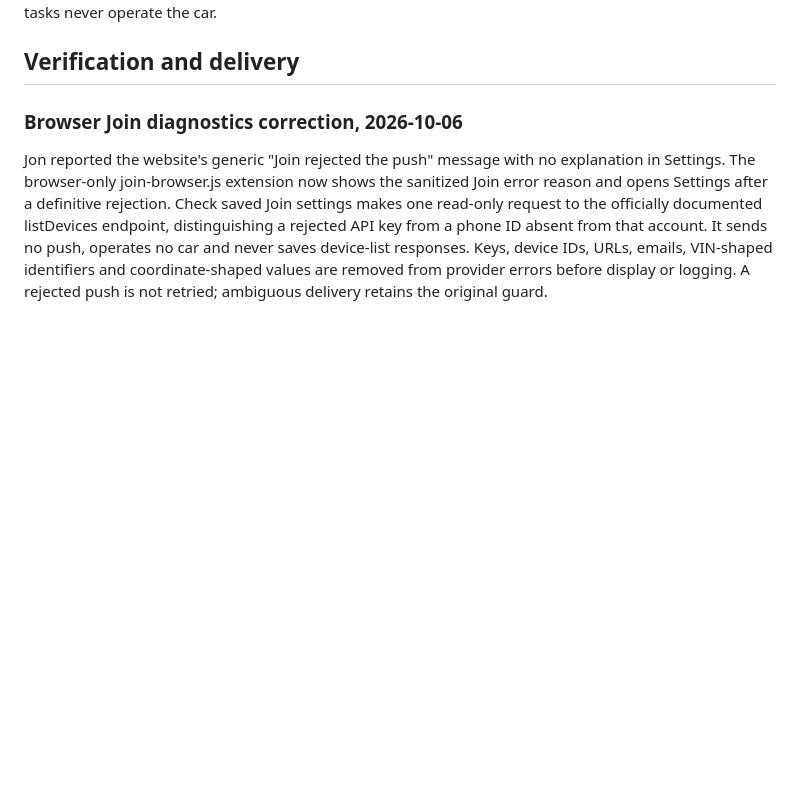
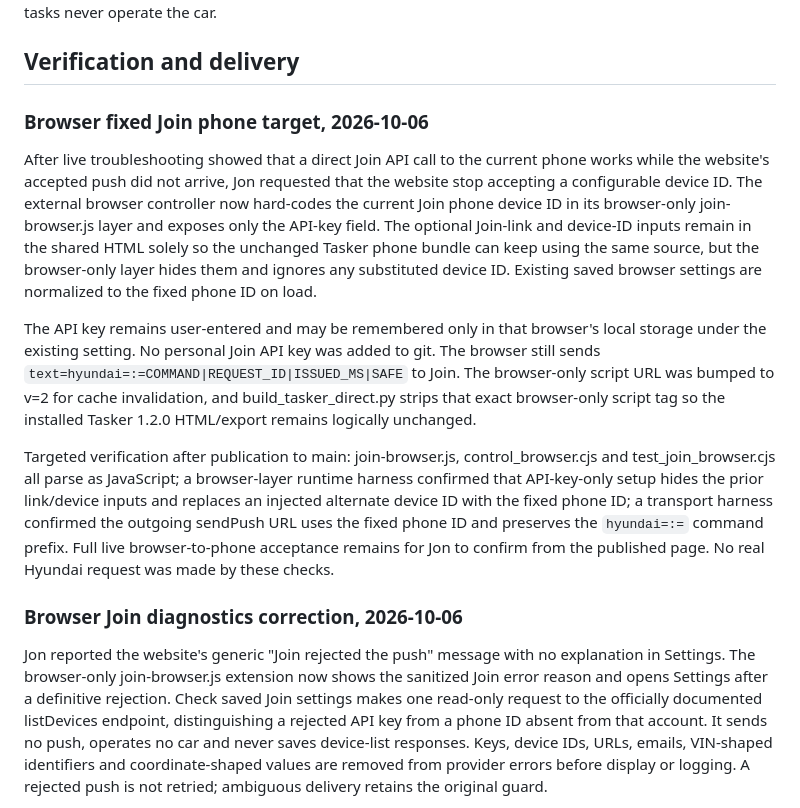
Before and after one commit to to-shreds/Misc, a Markdown page: SantaFe/HANDOFF.md, the part around the change. Rendered like a GitHub page; blank space fills up the shorter version.

Commit message:
Document fixed Join phone target

```diff
--- a/SantaFe/HANDOFF.md
+++ b/SantaFe/HANDOFF.md
@@ -23,6 +23,15 @@ Location uses the pinned upstream USA GET /ac/v2/rcs/rfc/findMyCar recipe. Car c
 Periodic checks default off. After a valid car lookup, settings can enable 1 to 24 hour checks. Android location permission and background execution remain device setup. Account/vehicle changes clear location cache and consent; a lookup failure pauses checks; an unresolved command skips them. Periodic tasks never operate the car.
 
 ## Verification and delivery
+
+### Browser fixed Join phone target, 2026-10-06
+
+After live troubleshooting showed that a direct Join API call to the current phone works while the website's accepted push did not arrive, Jon requested that the website stop accepting a configurable device ID. The external browser controller now hard-codes the current Join phone device ID in its browser-only join-browser.js layer and exposes only the API-key field. The optional Join-link and device-ID inputs remain in the shared HTML solely so the unchanged Tasker phone bundle can keep using the same source, but the browser-only layer hides them and ignores any substituted device ID. Existing saved browser settings are normalized to the fixed phone ID on load.
+
+The API key remains user-entered and may be remembered only in that browser's local storage under the existing setting. No personal Join API key was added to git. The browser still sends `text=hyundai=:=COMMAND|REQUEST_ID|ISSUED_MS|SAFE` to Join. The browser-only script URL was bumped to v=2 for cache invalidation, and build_tasker_direct.py strips that exact browser-only script tag so the installed Tasker 1.2.0 HTML/export remains logically unchanged.
+
+Targeted verification after publication to main: join-browser.js, control_browser.cjs and test_join_browser.cjs all parse as JavaScript; a browser-layer runtime harness confirmed that API-key-only setup hides the prior link/device inputs and replaces an injected alternate device ID with the fixed phone ID; a transport harness confirmed the outgoing sendPush URL uses the fixed phone ID and preserves the `hyundai=:=` command prefix. Full live browser-to-phone acceptance remains for Jon to confirm from the published page. No real Hyundai request was made by these checks.
+
 
 ### Browser Join diagnostics correction, 2026-10-06
 
```
